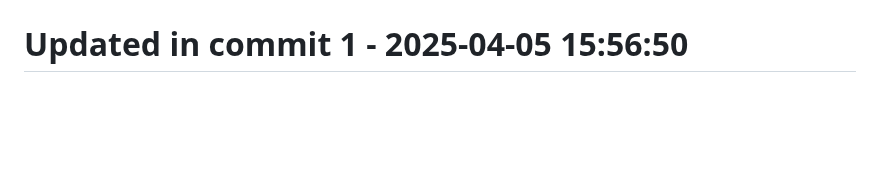
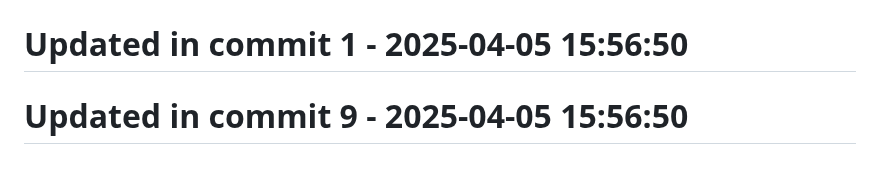
Before and after one commit to llamasearchai/llamarag, a Markdown page: README.md, the part around the change. Rendered like a GitHub page; blank space fills up the shorter version.

```diff
--- a/README.md
+++ b/README.md
@@ -168,3 +168,5 @@ This project is licensed under the MIT License - see the LICENSE file for detail
 # Updated in commit 25 - 2025-04-05 15:22:32
 
 # Updated in commit 1 - 2025-04-05 15:56:50
+
+# Updated in commit 9 - 2025-04-05 15:56:50
```
